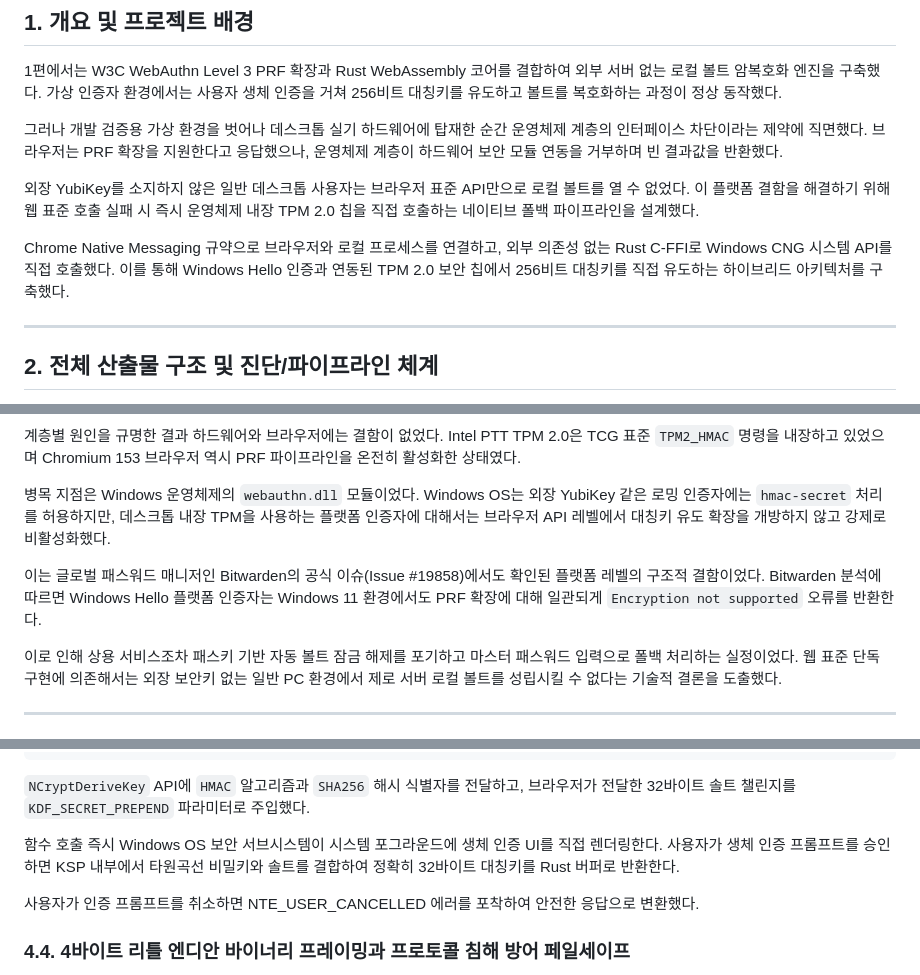
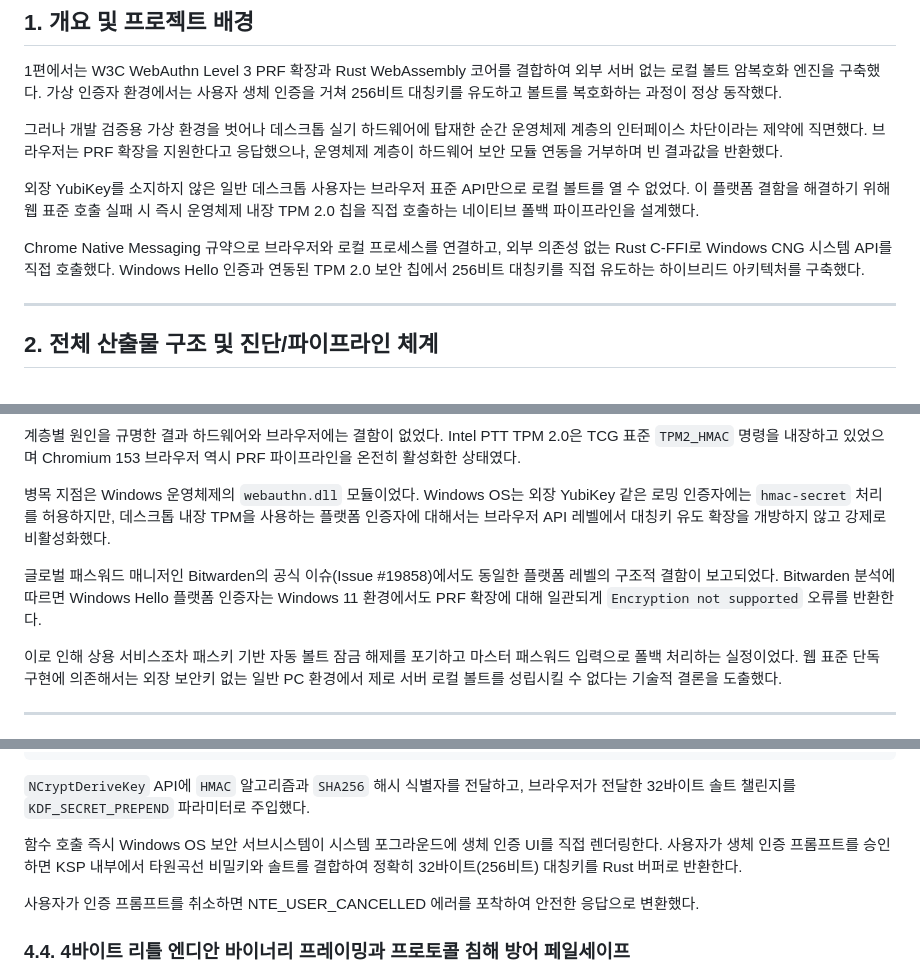
Before and after one commit to mmmphyun/security-agent-toolkit, a Markdown page: docs/posts/proj-prfvault-02-os-block-and-cng-hybrid-pipeline.md, 3 parts joined by grey strips. GitHub-like rendering.

Commit message:
docs(prfvault): 문두 접속사 의존 완화 및 AI 티 표현 추가 윤문

```diff
--- a/docs/posts/proj-prfvault-02-os-block-and-cng-hybrid-pipeline.md
+++ b/docs/posts/proj-prfvault-02-os-block-and-cng-hybrid-pipeline.md
@@ -16,7 +16,7 @@ status: "published"
 
 외장 YubiKey를 소지하지 않은 일반 데스크톱 사용자는 브라우저 표준 API만으로 로컬 볼트를 열 수 없었다. 이 플랫폼 결함을 해결하기 위해 웹 표준 호출 실패 시 즉시 운영체제 내장 TPM 2.0 칩을 직접 호출하는 네이티브 폴백 파이프라인을 설계했다.
 
-Chrome Native Messaging 규약으로 브라우저와 로컬 프로세스를 연결하고, 외부 의존성 없는 Rust C-FFI로 Windows CNG 시스템 API를 직접 호출했다. 이를 통해 Windows Hello 인증과 연동된 TPM 2.0 보안 칩에서 256비트 대칭키를 직접 유도하는 하이브리드 아키텍처를 구축했다.
+Chrome Native Messaging 규약으로 브라우저와 로컬 프로세스를 연결하고, 외부 의존성 없는 Rust C-FFI로 Windows CNG 시스템 API를 직접 호출했다. Windows Hello 인증과 연동된 TPM 2.0 보안 칩에서 256비트 대칭키를 직접 유도하는 하이브리드 아키텍처를 구축했다.
 
 ---
 
@@ -72,7 +72,7 @@ Phase 1 Spike 단계에서 구축한 WebAuthn PRF 클라이언트를 실제 데
 
 병목 지점은 Windows 운영체제의 `webauthn.dll` 모듈이었다. Windows OS는 외장 YubiKey 같은 로밍 인증자에는 `hmac-secret` 처리를 허용하지만, 데스크톱 내장 TPM을 사용하는 플랫폼 인증자에 대해서는 브라우저 API 레벨에서 대칭키 유도 확장을 개방하지 않고 강제로 비활성화했다.
 
-이는 글로벌 패스워드 매니저인 Bitwarden의 공식 이슈(Issue #19858)에서도 확인된 플랫폼 레벨의 구조적 결함이었다. Bitwarden 분석에 따르면 Windows Hello 플랫폼 인증자는 Windows 11 환경에서도 PRF 확장에 대해 일관되게 `Encryption not supported` 오류를 반환한다.
+글로벌 패스워드 매니저인 Bitwarden의 공식 이슈(Issue #19858)에서도 동일한 플랫폼 레벨의 구조적 결함이 보고되었다. Bitwarden 분석에 따르면 Windows Hello 플랫폼 인증자는 Windows 11 환경에서도 PRF 확장에 대해 일관되게 `Encryption not supported` 오류를 반환한다.
 
 이로 인해 상용 서비스조차 패스키 기반 자동 볼트 잠금 해제를 포기하고 마스터 패스워드 입력으로 폴백 처리하는 실정이었다. 웹 표준 단독 구현에 의존해서는 외장 보안키 없는 일반 PC 환경에서 제로 서버 로컬 볼트를 성립시킬 수 없다는 기술적 결론을 도출했다.
 
@@ -171,7 +171,7 @@ let derive_status = unsafe {
 
 `NCryptDeriveKey` API에 `HMAC` 알고리즘과 `SHA256` 해시 식별자를 전달하고, 브라우저가 전달한 32바이트 솔트 챌린지를 `KDF_SECRET_PREPEND` 파라미터로 주입했다.
 
-함수 호출 즉시 Windows OS 보안 서브시스템이 시스템 포그라운드에 생체 인증 UI를 직접 렌더링한다. 사용자가 생체 인증 프롬프트를 승인하면 KSP 내부에서 타원곡선 비밀키와 솔트를 결합하여 정확히 32바이트 대칭키를 Rust 버퍼로 반환한다.
+함수 호출 즉시 Windows OS 보안 서브시스템이 시스템 포그라운드에 생체 인증 UI를 직접 렌더링한다. 사용자가 생체 인증 프롬프트를 승인하면 KSP 내부에서 타원곡선 비밀키와 솔트를 결합하여 정확히 32바이트(256비트) 대칭키를 Rust 버퍼로 반환한다.
 
 사용자가 인증 프롬프트를 취소하면 NTE_USER_CANCELLED 에러를 포착하여 안전한 응답으로 변환했다.
 
```
Also changed, not shown: other parts of docs/posts/proj-prfvault-02-os-block-and-cng-hybrid-pipeline.md (+1 -1 lines).
